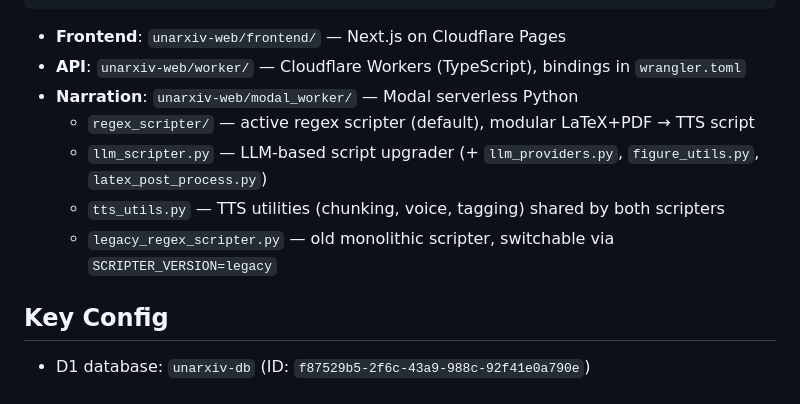
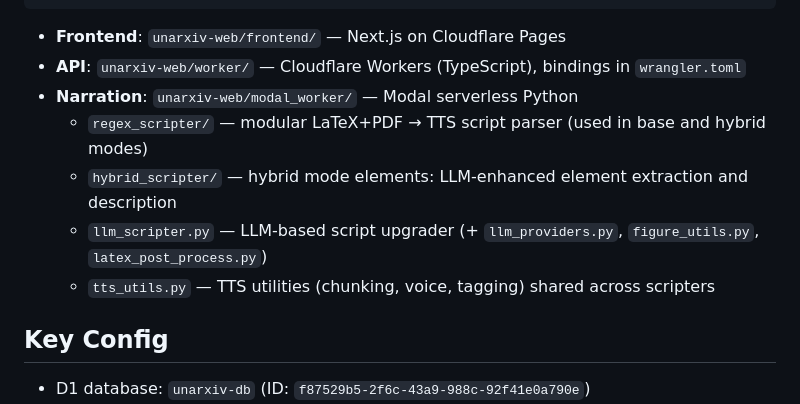
Before and after one commit to seanahrens/unarxiv, a Markdown page: CLAUDE.md, the part around the change. GitHub-like rendering.

Commit message:
docs: fix CLAUDE.md modal_worker architecture section
- Remove mention of legacy_regex_scripter.py which no longer exists as source
- Add missing hybrid_scripter/ directory to the architecture listing
- Clarify that regex_scripter/ is used by both base and hybrid modes

Co-Authored-By: Claude Sonnet 4.6 <noreply@anthropic.com>

```diff
--- a/CLAUDE.md
+++ b/CLAUDE.md
@@ -12,10 +12,10 @@ Browser → Cloudflare Pages (Next.js) → Cloudflare Workers (API) → D1 (SQLi
 - **Frontend**: `unarxiv-web/frontend/` — Next.js on Cloudflare Pages
 - **API**: `unarxiv-web/worker/` — Cloudflare Workers (TypeScript), bindings in `wrangler.toml`
 - **Narration**: `unarxiv-web/modal_worker/` — Modal serverless Python
-  - `regex_scripter/` — active regex scripter (default), modular LaTeX+PDF → TTS script
+  - `regex_scripter/` — modular LaTeX+PDF → TTS script parser (used in base and hybrid modes)
+  - `hybrid_scripter/` — hybrid mode elements: LLM-enhanced element extraction and description
   - `llm_scripter.py` — LLM-based script upgrader (+ `llm_providers.py`, `figure_utils.py`, `latex_post_process.py`)
-  - `tts_utils.py` — TTS utilities (chunking, voice, tagging) shared by both scripters
-  - `legacy_regex_scripter.py` — old monolithic scripter, switchable via `SCRIPTER_VERSION=legacy`
+  - `tts_utils.py` — TTS utilities (chunking, voice, tagging) shared across scripters
 
 ## Key Config
 
```
